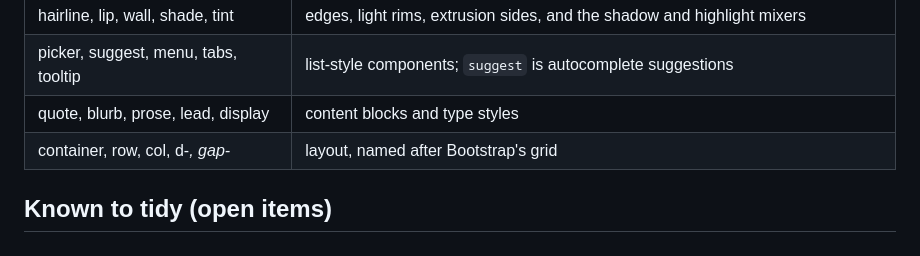
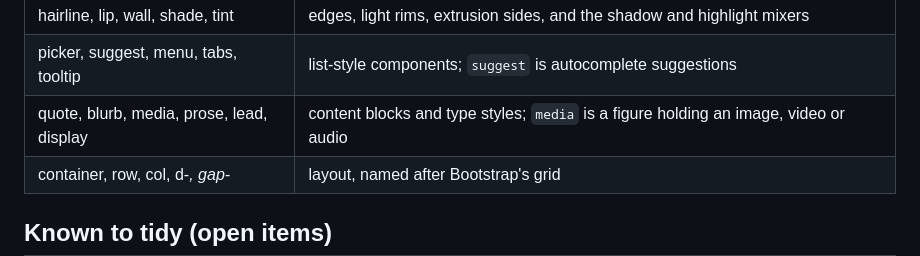
Before and after one commit to roboteight/simar-ui, a Markdown page: .claude/rules/naming.md, the part around the change. Rendered like a GitHub page.

```diff
--- a/.claude/rules/naming.md
+++ b/.claude/rules/naming.md
@@ -35,7 +35,7 @@ thing everywhere and a reader can guess the next name.
 | input / field / form | text-like controls, a labelled control with its hint and error, and the form |
 | hairline, lip, wall, shade, tint | edges, light rims, extrusion sides, and the shadow and highlight mixers |
 | picker, suggest, menu, tabs, tooltip | list-style components; `suggest` is autocomplete suggestions |
-| quote, blurb, prose, lead, display | content blocks and type styles |
+| quote, blurb, media, prose, lead, display | content blocks and type styles; `media` is a figure holding an image, video or audio |
 | container, row, col, d-*, gap-* | layout, named after Bootstrap's grid |
 
 ## Known to tidy (open items)
```
Also changed, not shown: README.md (+16 -3 lines), docs/screenshots/media.png (added), 10 other files.
